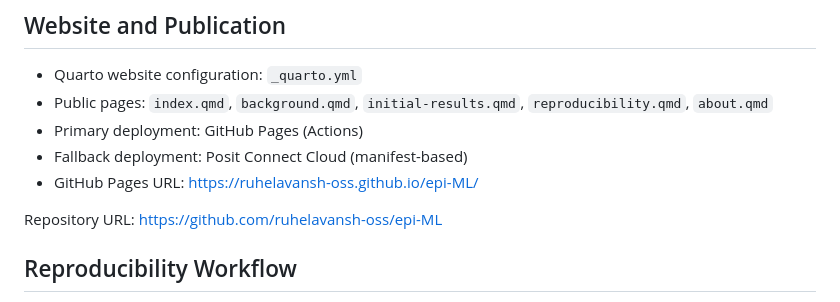
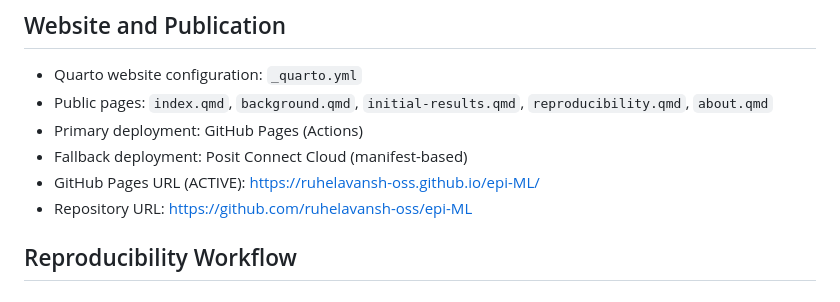
Before and after one commit to ruhelavansh-oss/epi-ML, a Markdown page: README.md, the part around the change. GitHub-like rendering.

Commit message:
Update README.md
Signed-off-by: Vansh Singh Ruhela <249425927+ruhelavansh-oss@users.noreply.github.com>

```diff
--- a/README.md
+++ b/README.md
@@ -150,9 +150,8 @@ epi-ML/
 - Public pages: `index.qmd`, `background.qmd`, `initial-results.qmd`, `reproducibility.qmd`, `about.qmd`
 - Primary deployment: GitHub Pages (Actions)
 - Fallback deployment: Posit Connect Cloud (manifest-based)
-- GitHub Pages URL: <https://ruhelavansh-oss.github.io/epi-ML/>
-
-Repository URL: [https://github.com/ruhelavansh-oss/epi-ML](https://github.com/ruhelavansh-oss/epi-ML)
+- GitHub Pages URL (ACTIVE): <https://ruhelavansh-oss.github.io/epi-ML/>
+- Repository URL: [https://github.com/ruhelavansh-oss/epi-ML](https://github.com/ruhelavansh-oss/epi-ML)
 
 ## Reproducibility Workflow
 
```
